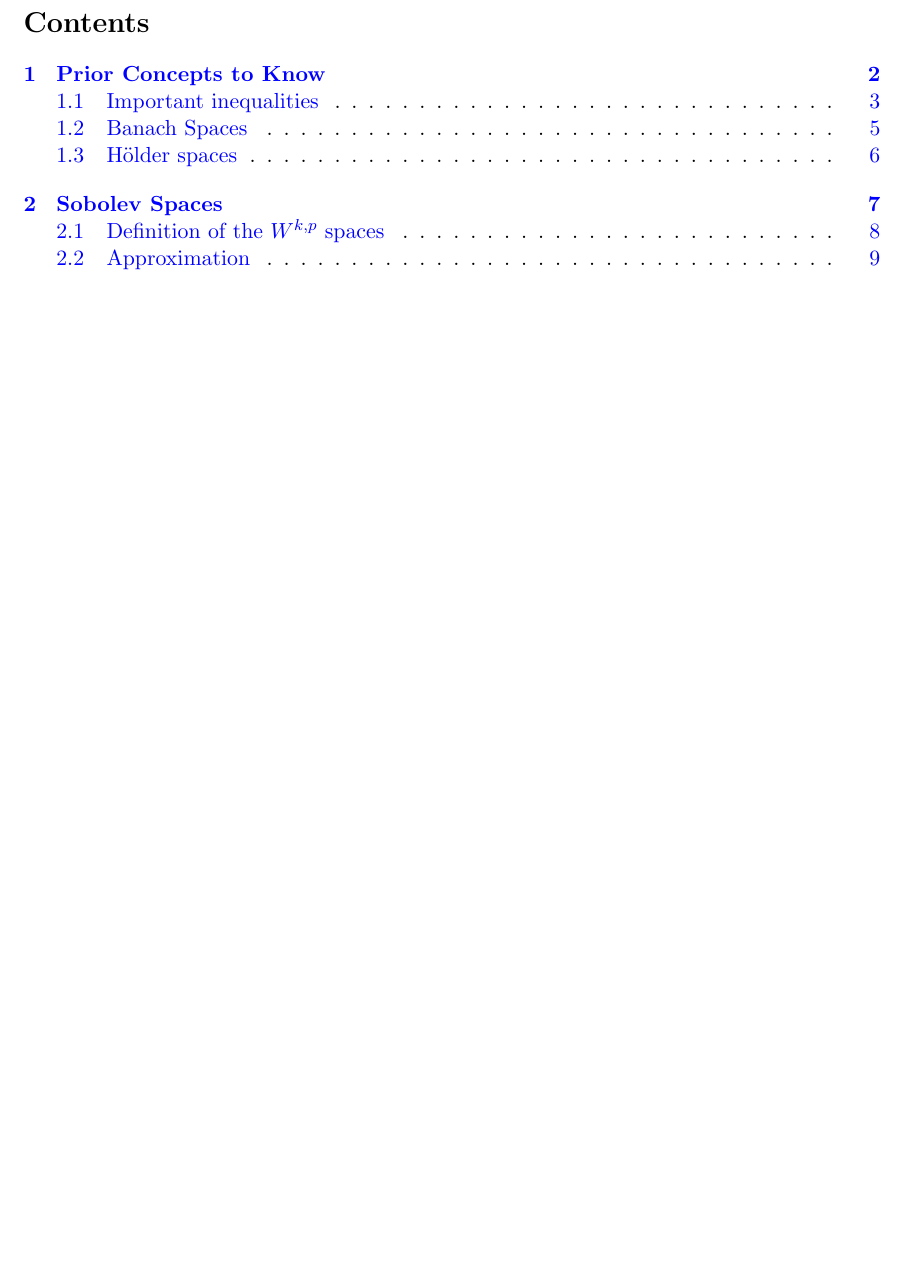
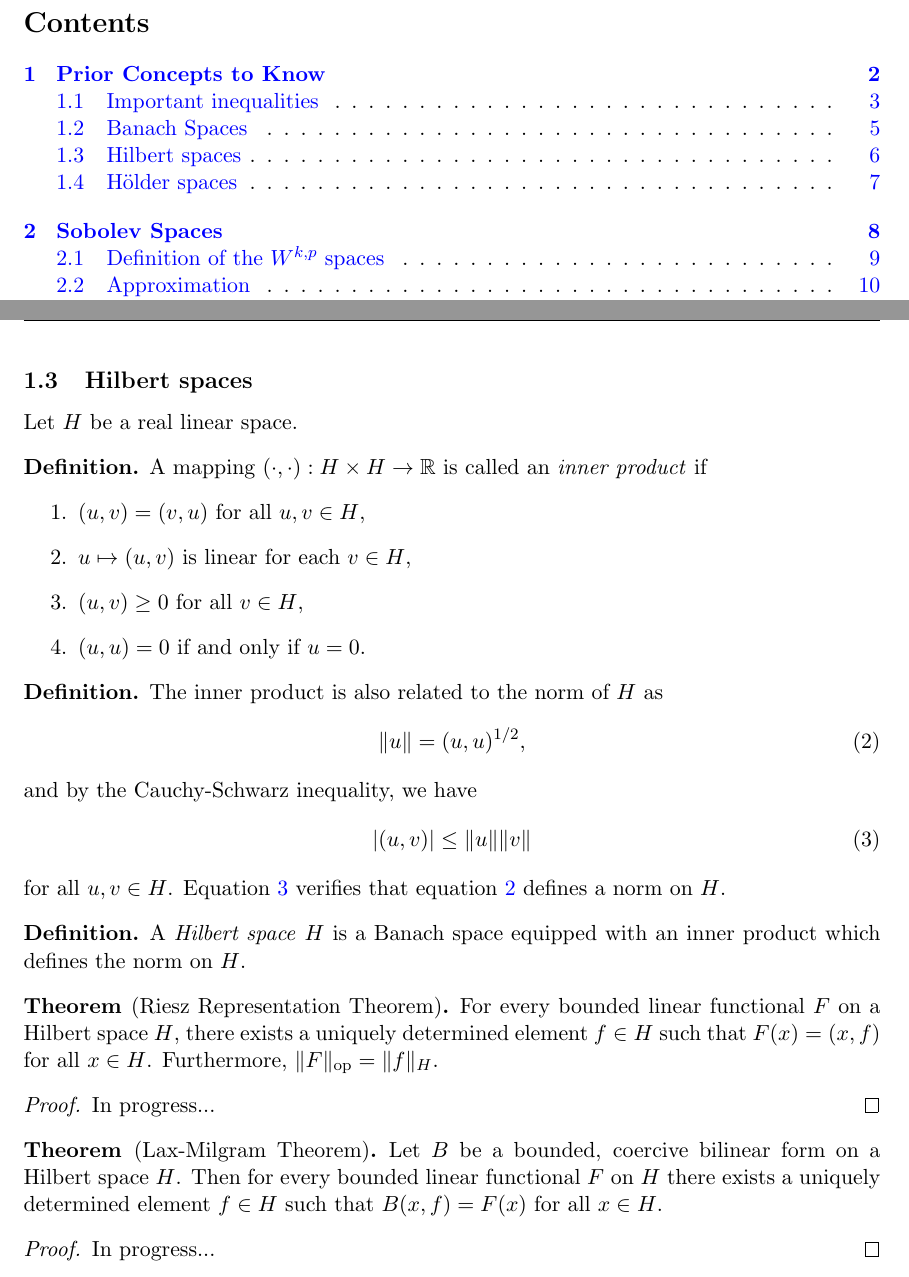
Before and after one commit to Aidenwjt/summer-research-2023, a LaTeX document (notes/notes.tex): part of page 1 of 12 before the commit and two parts of pages 1 and 6 of 13 after it, the two joined at a grey line, cut so that both start at the same text, the shorter picture padded with empty space. Compiled offline with pdfLaTeX.

Commit message:
Added skeleton for Hilbert space section

```diff
--- a/notes/notes.tex
+++ b/notes/notes.tex
@@ -128,6 +127,52 @@ a lot of nice properties.
 \begin{definition}
 	A \textit{Banach space} is a complete normed linear space.
 \end{definition}
+
+\newpage
+
+\subsection{Hilbert spaces}
+Let $H$ be a real linear space.
+\begin{definition}
+	A mapping $(\cdot , \cdot) : H \times H \rightarrow \mathbb{R}$ is called an \textit{inner product} if
+	\begin{enumerate}
+		\item $(u,v) = (v,u)$ for all $u,v \in H$,
+		\item $u \mapsto (u,v)$ is linear for each $v \in H$,
+		\item $(u,v) \geq 0$ for all $v \in H$,
+		\item $(u,u) = 0$ if and only if $u = 0$.
+	\end{enumerate}
+\end{definition}
+\begin{definition}
+	The inner product is also related to the norm of $H$ as
+	\begin{equation}
+		\label{eq:2}
+		\|u\| = (u,u)^{1/2},
+	\end{equation}
+	and by the Cauchy-Schwarz inequality, we have
+	\begin{equation}
+		\label{eq:3}
+		|(u,v)| \leq \|u\|\|v\|
+	\end{equation}
+	for all $u,v \in H$. Equation \ref{eq:3} verifies that equation \ref{eq:2} defines a norm on $H$.
+\end{definition}
+\begin{definition}
+	A \textit{Hilbert space} $H$ is a Banach space equipped with an inner product which defines the norm on $H$.
+\end{definition}
+
+\begin{theorem}[Riesz Representation Theorem]
+	For every bounded linear functional $F$ on a Hilbert space $H$, there exists a uniquely determined element $f \in H$
+	such that $F(x) = (x,f)$ for all $x \in H$. Furthermore, $\|F\|_{\text{op}} = \|f\|_H$.
+\end{theorem}
+\begin{proof}
+	In progress...
+\end{proof}
+
+\begin{theorem}[Lax-Milgram Theorem]
+	Let $B$ be a bounded, coercive bilinear form on a Hilbert space $H$. Then for every bounded linear functional $F$ on $H$
+	there exists a uniquely determined element $f\in H$ such that $B(x,f) = F(x)$ for all $x \in H$.
+\end{theorem}
+\begin{proof}
+	In progress...
+\end{proof}
 
 \newpage
 
```
Also changed, not shown: notes/notes.pdf, notes/notes.tex (1 more changed lines), 1 other file.
